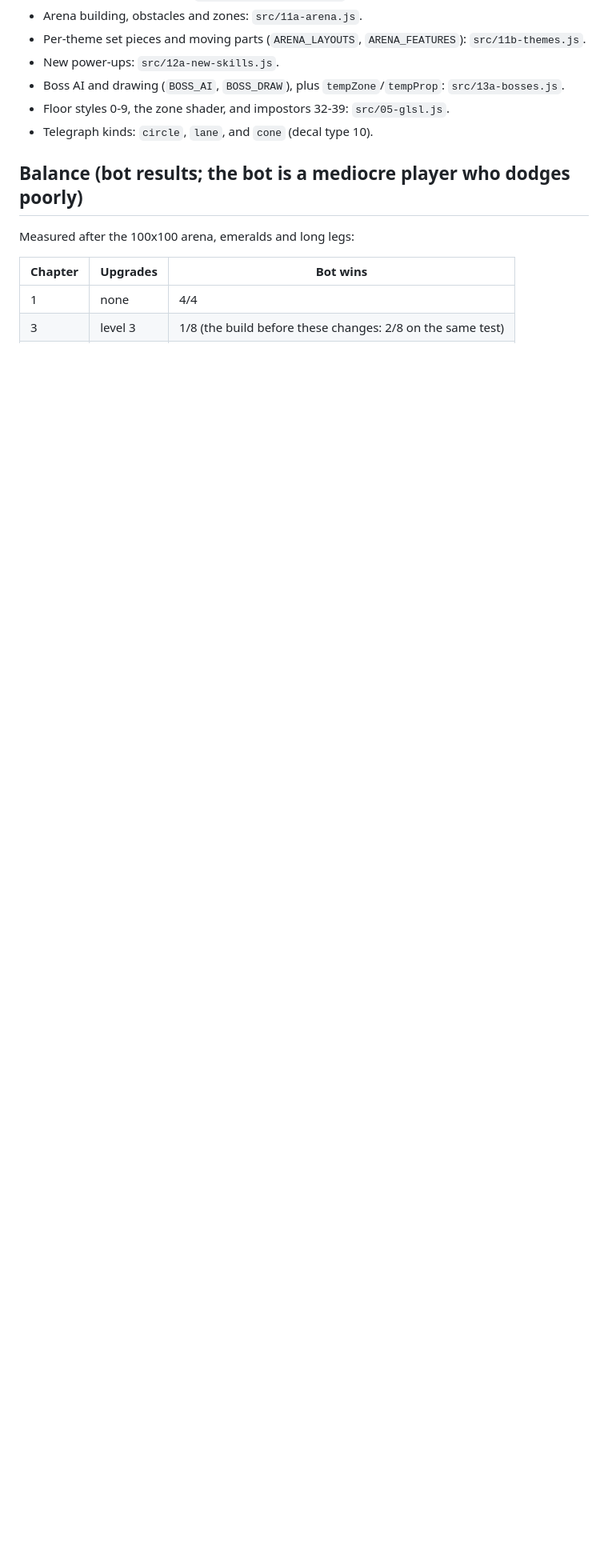
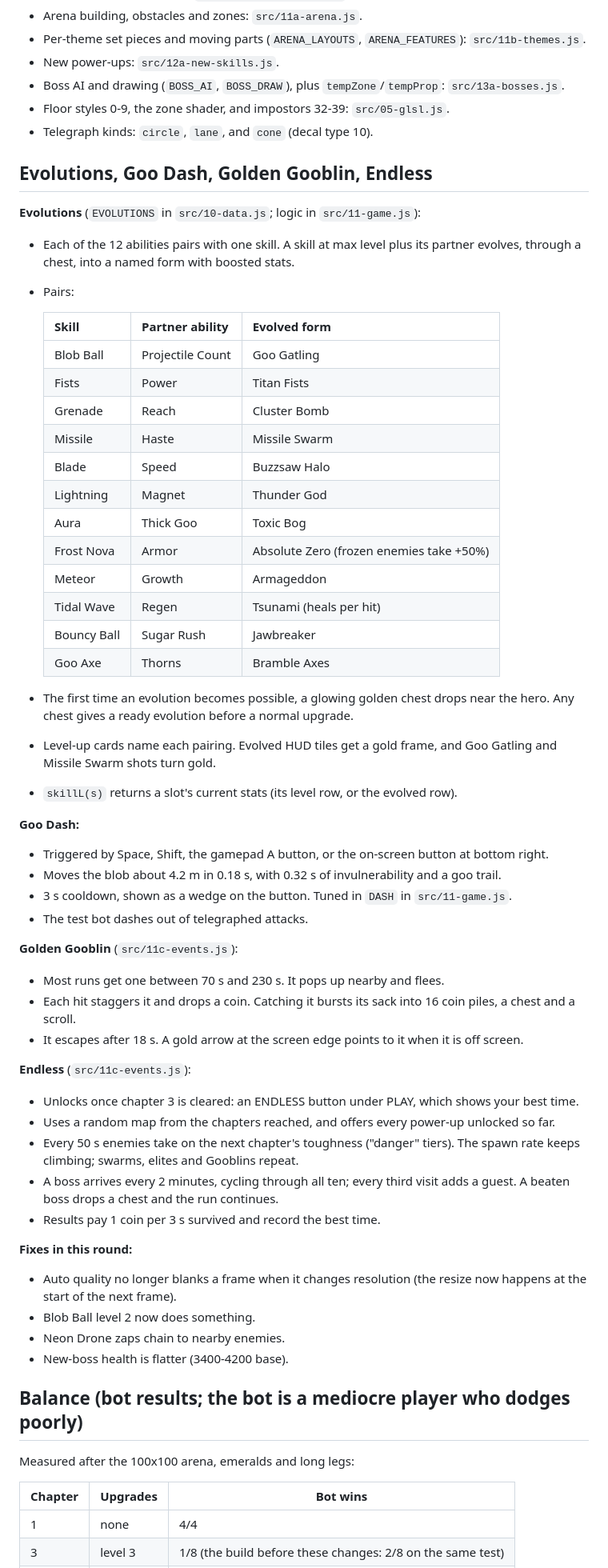
Before and after one commit to PolynomialI/emojiRP, a Markdown page: project-gel/STATUS.md, the part around one of its changes. Shown at 80% size. Drawn GitHub-style; blank space fills up the shorter version.

Commit message:
STATUS: evolutions, Goo Dash, Golden Gooblin, Endless, new checks
Co-Authored-By: Claude Opus 5.5 <noreply@anthropic.com>
Claude-Session: https://claude.ai/code/session_01S8d6eigY9BY5QQUYBHxLvg

```diff
--- a/project-gel/STATUS.md
+++ b/project-gel/STATUS.md
@@ -116,6 +116,55 @@ Where things live:
 - Floor styles 0-9, the zone shader, and impostors 32-39: `src/05-glsl.js`.
 - Telegraph kinds: `circle`, `lane`, and `cone` (decal type 10).
 
+## Evolutions, Goo Dash, Golden Gooblin, Endless
+
+**Evolutions** (`EVOLUTIONS` in `src/10-data.js`; logic in `src/11-game.js`):
+- Each of the 12 abilities pairs with one skill. A skill at max level plus its partner evolves, through a chest, into a named form with boosted stats.
+- Pairs:
+
+  | Skill | Partner ability | Evolved form |
+  |---|---|---|
+  | Blob Ball | Projectile Count | Goo Gatling |
+  | Fists | Power | Titan Fists |
+  | Grenade | Reach | Cluster Bomb |
+  | Missile | Haste | Missile Swarm |
+  | Blade | Speed | Buzzsaw Halo |
+  | Lightning | Magnet | Thunder God |
+  | Aura | Thick Goo | Toxic Bog |
+  | Frost Nova | Armor | Absolute Zero (frozen enemies take +50%) |
+  | Meteor | Growth | Armageddon |
+  | Tidal Wave | Regen | Tsunami (heals per hit) |
+  | Bouncy Ball | Sugar Rush | Jawbreaker |
+  | Goo Axe | Thorns | Bramble Axes |
+
+- The first time an evolution becomes possible, a glowing golden chest drops near the hero. Any chest gives a ready evolution before a normal upgrade.
+- Level-up cards name each pairing. Evolved HUD tiles get a gold frame, and Goo Gatling and Missile Swarm shots turn gold.
+- `skillL(s)` returns a slot's current stats (its level row, or the evolved row).
+
+**Goo Dash:**
+- Triggered by Space, Shift, the gamepad A button, or the on-screen button at bottom right.
+- Moves the blob about 4.2 m in 0.18 s, with 0.32 s of invulnerability and a goo trail.
+- 3 s cooldown, shown as a wedge on the button. Tuned in `DASH` in `src/11-game.js`.
+- The test bot dashes out of telegraphed attacks.
+
+**Golden Gooblin** (`src/11c-events.js`):
+- Most runs get one between 70 s and 230 s. It pops up nearby and flees.
+- Each hit staggers it and drops a coin. Catching it bursts its sack into 16 coin piles, a chest and a scroll.
+- It escapes after 18 s. A gold arrow at the screen edge points to it when it is off screen.
+
+**Endless** (`src/11c-events.js`):
+- Unlocks once chapter 3 is cleared: an ENDLESS button under PLAY, which shows your best time.
+- Uses a random map from the chapters reached, and offers every power-up unlocked so far.
+- Every 50 s enemies take on the next chapter's toughness ("danger" tiers). The spawn rate keeps climbing; swarms, elites and Gooblins repeat.
+- A boss arrives every 2 minutes, cycling through all ten; every third visit adds a guest. A beaten boss drops a chest and the run continues.
+- Results pay 1 coin per 3 s survived and record the best time.
+
+**Fixes in this round:**
+- Auto quality no longer blanks a frame when it changes resolution (the resize now happens at the start of the next frame).
+- Blob Ball level 2 now does something.
+- Neon Drone zaps chain to nearby enemies.
+- New-boss health is flatter (3400-4200 base).
+
 ## Balance (bot results; the bot is a mediocre player who dodges poorly)
 
 Measured after the 100x100 arena, emeralds and long legs:
```
Also changed, not shown: other parts of project-gel/STATUS.md (+7 -4 lines).
